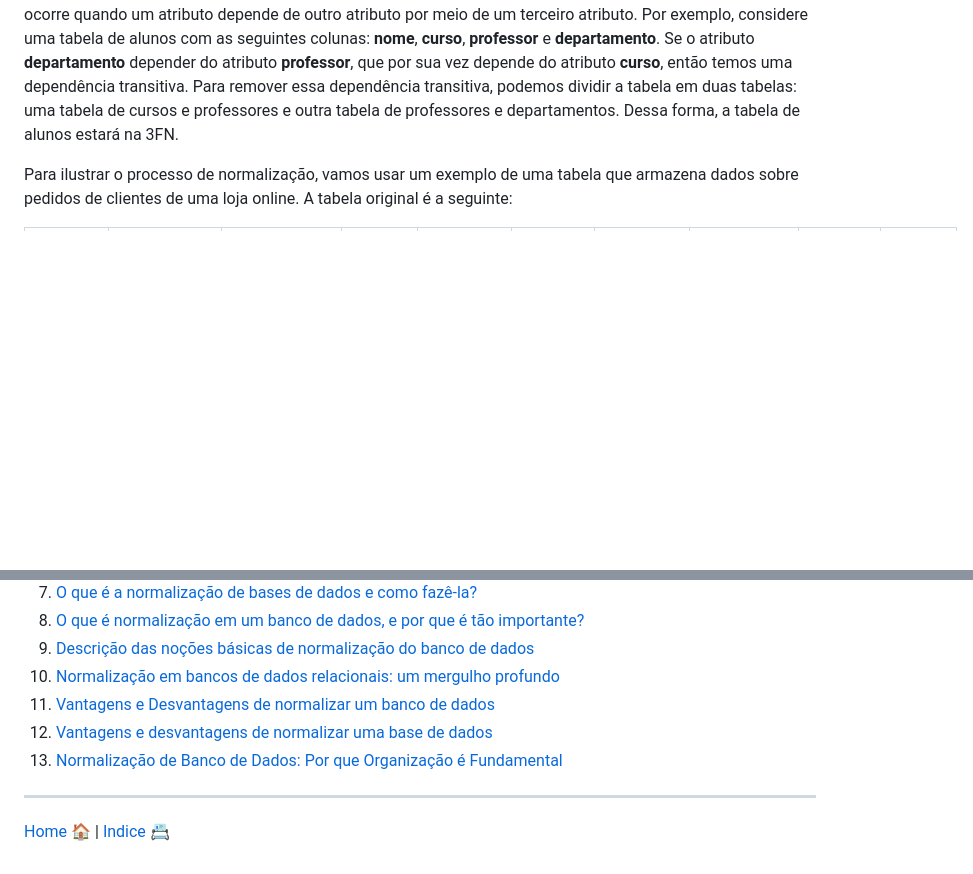
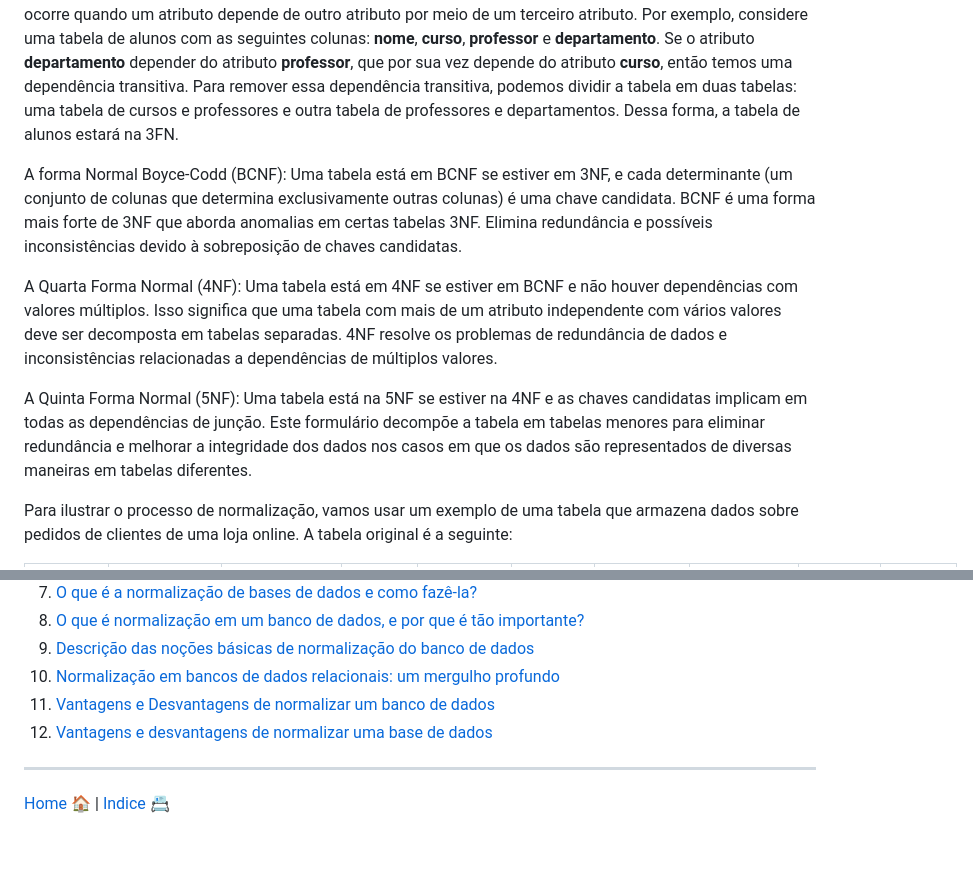
Before and after one commit to natanfiuza/uniesp-mba-dados, a Markdown page: aula_01_2023-12-02/normalizacao_bd.md, 2 parts joined by grey strips. GitHub-like rendering; blank space fills up the shorter version.

```diff
--- a/aula_01_2023-12-02/normalizacao_bd.md
+++ b/aula_01_2023-12-02/normalizacao_bd.md
@@ -7,6 +7,12 @@ A primeira forma normal (1FN) exige que todos os atributos de uma tabela sejam a
 A segunda forma normal (2FN) exige que todos os atributos não primários de uma tabela dependam totalmente da chave primária, ou seja, não haja dependência parcial. A segunda forma normal elimina as redundâncias de dados e cria tabelas separadas para os grupos de dados que se aplicam a vários registros, relacionando-as por meio de chaves estrangeiras.Isso significa que não deve haver **dependências parciais** entre os atributos. Uma dependência parcial ocorre quando um atributo depende apenas de uma parte da chave primária. Por exemplo, considere uma tabela de alunos com as seguintes colunas: **nome**, **curso**, **professor** e **departamento**. Se o atributo **departamento** depender apenas do atributo **curso**, que por sua vez depende da chave primária **nome**, então temos uma dependência parcial. Para remover essa dependência parcial, podemos dividir a tabela em duas tabelas: uma tabela de cursos e professores e outra tabela de professores e departamentos. Dessa forma, a tabela de alunos estará na 2FN.
 
 A terceira forma normal (3FN) exige que todos os atributos não primários de uma tabela dependam apenas da chave primária, ou seja, não haja dependência transitiva. A terceira forma normal elimina as inconsistências de dados e cria tabelas separadas para os grupos de dados que dependem de outros atributos não primários, relacionando-as por meio de chaves estrangeiras. Ela visa eliminar redundâncias e inconsistências nos dados. Uma tabela está na 3FN se estiver na 2FN e se todos os seus atributos não chave são independentes entre si. Isso significa que não deve haver **dependências transitivas** entre os atributos. Uma dependência transitiva ocorre quando um atributo depende de outro atributo por meio de um terceiro atributo. Por exemplo, considere uma tabela de alunos com as seguintes colunas: **nome**, **curso**, **professor** e **departamento**. Se o atributo **departamento** depender do atributo **professor**, que por sua vez depende do atributo **curso**, então temos uma dependência transitiva. Para remover essa dependência transitiva, podemos dividir a tabela em duas tabelas: uma tabela de cursos e professores e outra tabela de professores e departamentos. Dessa forma, a tabela de alunos estará na 3FN.
+
+A forma Normal Boyce-Codd (BCNF): Uma tabela está em BCNF se estiver em 3NF, e cada determinante (um conjunto de colunas que determina exclusivamente outras colunas) é uma chave candidata. BCNF é uma forma mais forte de 3NF que aborda anomalias em certas tabelas 3NF. Elimina redundância e possíveis inconsistências devido à sobreposição de chaves candidatas.
+
+A Quarta Forma Normal (4NF): Uma tabela está em 4NF se estiver em BCNF e não houver dependências com valores múltiplos. Isso significa que uma tabela com mais de um atributo independente com vários valores deve ser decomposta em tabelas separadas. 4NF resolve os problemas de redundância de dados e inconsistências relacionadas a dependências de múltiplos valores.
+
+A Quinta Forma Normal (5NF): Uma tabela está na 5NF se estiver na 4NF e as chaves candidatas implicam em todas as dependências de junção. Este formulário decompõe a tabela em tabelas menores para eliminar redundância e melhorar a integridade dos dados nos casos em que os dados são representados de diversas maneiras em tabelas diferentes.
 
 Para ilustrar o processo de normalização, vamos usar um exemplo de uma tabela que armazena dados sobre pedidos de clientes de uma loja online. A tabela original é a seguinte:
 
@@ -129,8 +135,6 @@ A normalização de banco de dados afeta positivamente a simplicidade das opera
 10. [Normalização em bancos de dados relacionais: um mergulho profundo](https://appmaster.io/pt/blog/normalizacao-em-bancos-de-dados-relacionais)
 11. [Vantagens e Desvantagens de normalizar um banco de dados](http://ptcomputador.com/Software/database-software/113954.html)
 13. [Vantagens e desvantagens de normalizar uma base de dados](https://www.ehow.com.br/vantagens-desvantagens-normalizar-base-dados-info_38217/)
-14. [Normalização de Banco de Dados: Por que Organização é Fundamental](https://www.dio.me/articles/normalizacao-de-banco-de-dados-por-que-organizacao-e-fundamental)
-
 
 ----------
 
```
